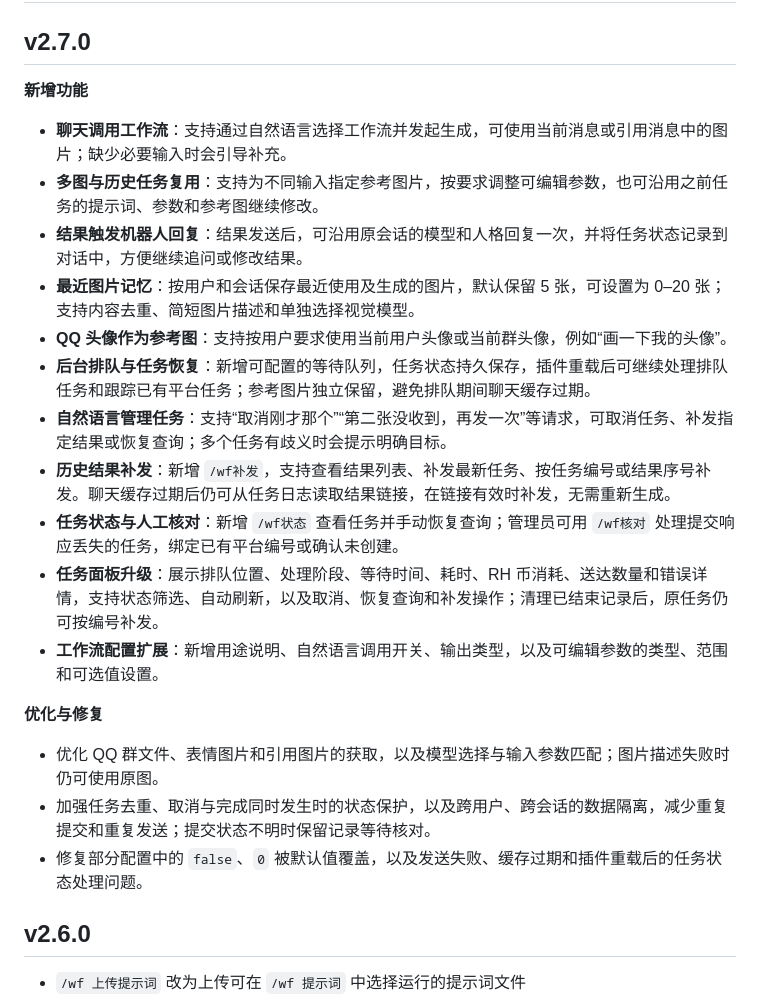
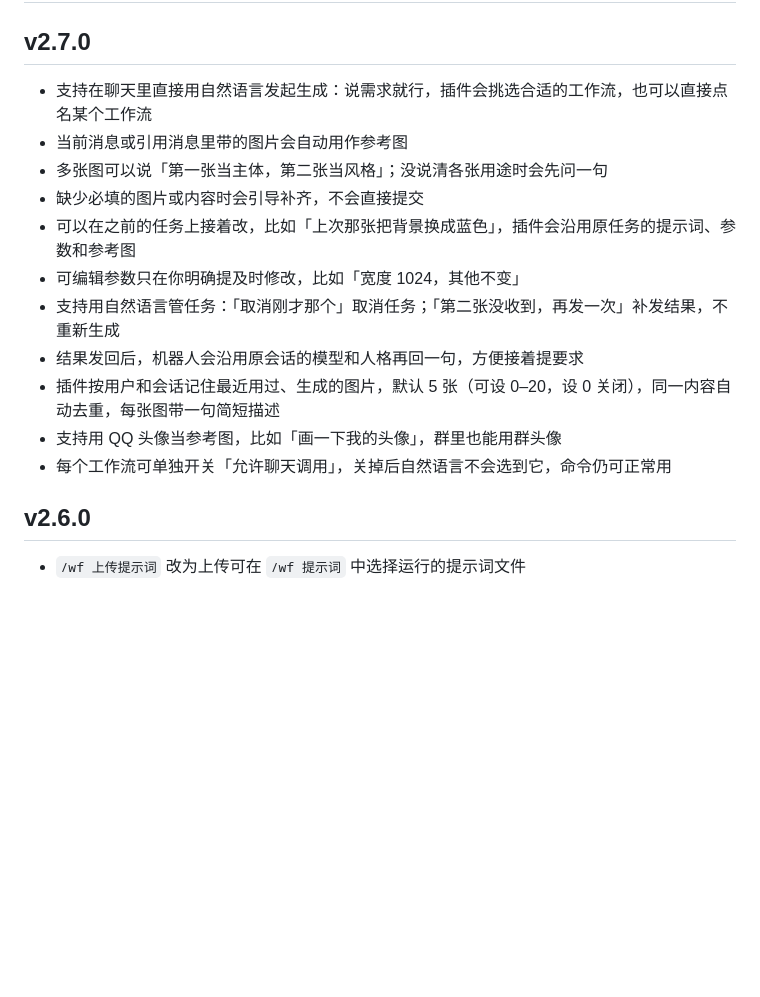
Before and after one commit to achenjins/astrbot_plugin_runninghub_maimai, a Markdown page: CHANGELOG.md, the part around the change. Rendered like a GitHub page; blank space fills up the shorter version.

```diff
--- a/CHANGELOG.md
+++ b/CHANGELOG.md
@@ -2,25 +2,17 @@
 
 ## v2.7.0
 
-**新增功能**
-
-- **聊天调用工作流**：支持通过自然语言选择工作流并发起生成，可使用当前消息或引用消息中的图片；缺少必要输入时会引导补充。
-- **多图与历史任务复用**：支持为不同输入指定参考图片，按要求调整可编辑参数，也可沿用之前任务的提示词、参数和参考图继续修改。
-- **结果触发机器人回复**：结果发送后，可沿用原会话的模型和人格回复一次，并将任务状态记录到对话中，方便继续追问或修改结果。
-- **最近图片记忆**：按用户和会话保存最近使用及生成的图片，默认保留 5 张，可设置为 0–20 张；支持内容去重、简短图片描述和单独选择视觉模型。
-- **QQ 头像作为参考图**：支持按用户要求使用当前用户头像或当前群头像，例如“画一下我的头像”。
-- **后台排队与任务恢复**：新增可配置的等待队列，任务状态持久保存，插件重载后可继续处理排队任务和跟踪已有平台任务；参考图片独立保留，避免排队期间聊天缓存过期。
-- **自然语言管理任务**：支持“取消刚才那个”“第二张没收到，再发一次”等请求，可取消任务、补发指定结果或恢复查询；多个任务有歧义时会提示明确目标。
-- **历史结果补发**：新增 `/wf补发`，支持查看结果列表、补发最新任务、按任务编号或结果序号补发。聊天缓存过期后仍可从任务日志读取结果链接，在链接有效时补发，无需重新生成。
-- **任务状态与人工核对**：新增 `/wf状态` 查看任务并手动恢复查询；管理员可用 `/wf核对` 处理提交响应丢失的任务，绑定已有平台编号或确认未创建。
-- **任务面板升级**：展示排队位置、处理阶段、等待时间、耗时、RH 币消耗、送达数量和错误详情，支持状态筛选、自动刷新，以及取消、恢复查询和补发操作；清理已结束记录后，原任务仍可按编号补发。
-- **工作流配置扩展**：新增用途说明、自然语言调用开关、输出类型，以及可编辑参数的类型、范围和可选值设置。
-
-**优化与修复**
-
-- 优化 QQ 群文件、表情图片和引用图片的获取，以及模型选择与输入参数匹配；图片描述失败时仍可使用原图。
-- 加强任务去重、取消与完成同时发生时的状态保护，以及跨用户、跨会话的数据隔离，减少重复提交和重复发送；提交状态不明时保留记录等待核对。
-- 修复部分配置中的 `false`、`0` 被默认值覆盖，以及发送失败、缓存过期和插件重载后的任务状态处理问题。
+- 支持在聊天里直接用自然语言发起生成：说需求就行，插件会挑选合适的工作流，也可以直接点名某个工作流
+- 当前消息或引用消息里带的图片会自动用作参考图
+- 多张图可以说「第一张当主体，第二张当风格」；没说清各张用途时会先问一句
+- 缺少必填的图片或内容时会引导补齐，不会直接提交
+- 可以在之前的任务上接着改，比如「上次那张把背景换成蓝色」，插件会沿用原任务的提示词、参数和参考图
+- 可编辑参数只在你明确提及时修改，比如「宽度 1024，其他不变」
+- 支持用自然语言管任务：「取消刚才那个」取消任务；「第二张没收到，再发一次」补发结果，不重新生成
+- 结果发回后，机器人会沿用原会话的模型和人格再回一句，方便接着提要求
+- 插件按用户和会话记住最近用过、生成的图片，默认 5 张（可设 0–20，设 0 关闭），同一内容自动去重，每张图带一句简短描述
+- 支持用 QQ 头像当参考图，比如「画一下我的头像」，群里也能用群头像
+- 每个工作流可单独开关「允许聊天调用」，关掉后自然语言不会选到它，命令仍可正常用
 
 ## v2.6.0
 
```
Also changed, not shown: README.md (+39 -56 lines), docs/命令说明.md (added, +132 -0 lines).
